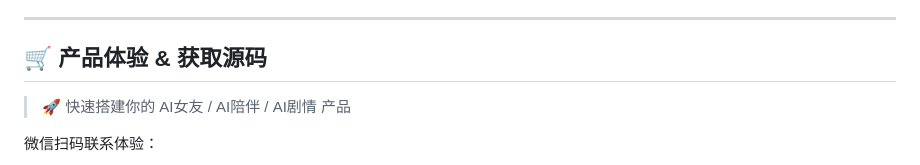
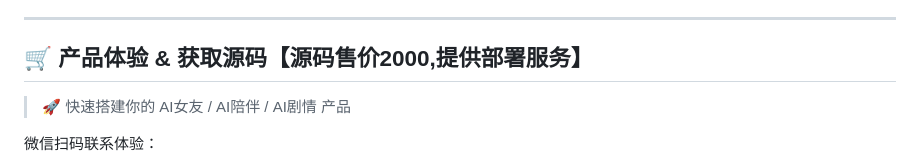
Before and after one commit to DeekeScript/ad-ai-chat, a Markdown page: README.md, the part around the change. Rendered like a GitHub page.

```diff
--- a/README.md
+++ b/README.md
@@ -215,7 +215,7 @@
 
 ---
 
-## 🛒 产品体验 & 获取源码
+## 🛒 产品体验 & 获取源码【源码售价2000,提供部署服务】
 
 > 🚀 快速搭建你的 AI女友 / AI陪伴 / AI剧情 产品
 
```
